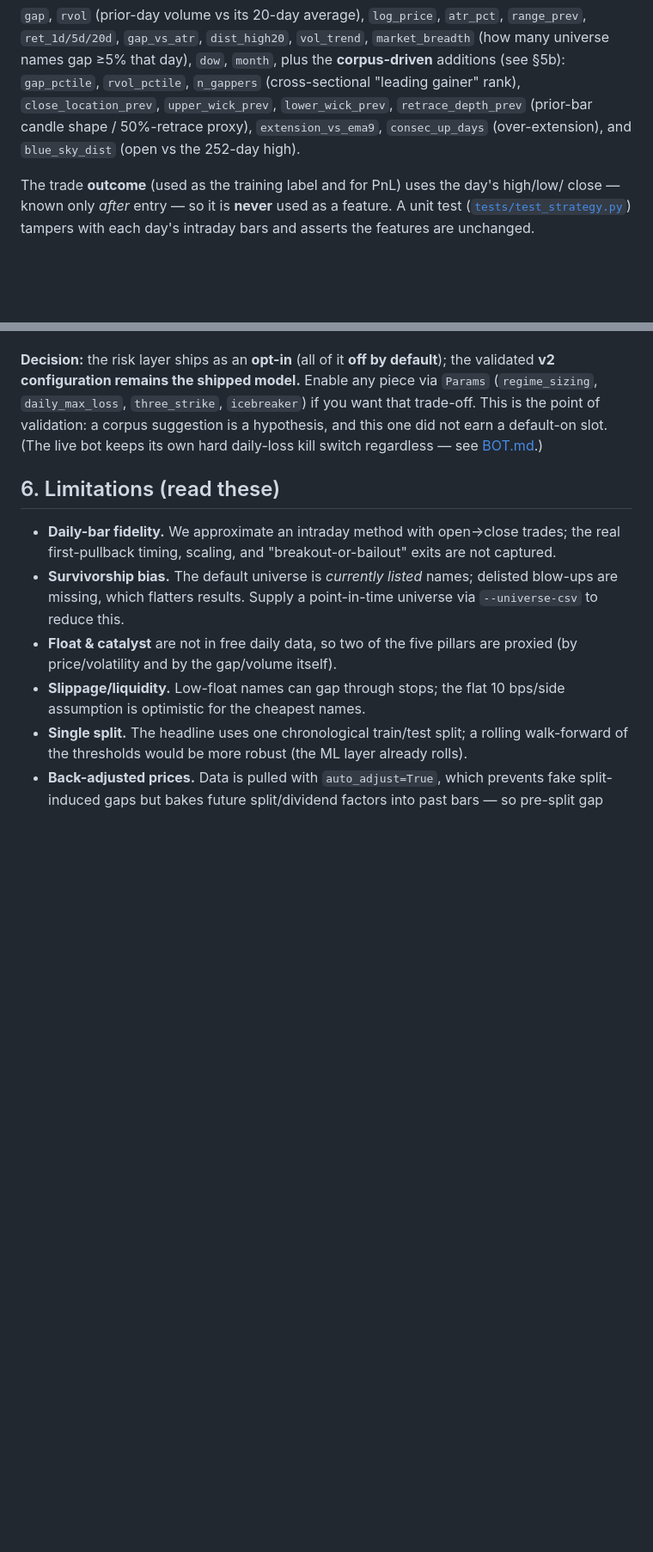
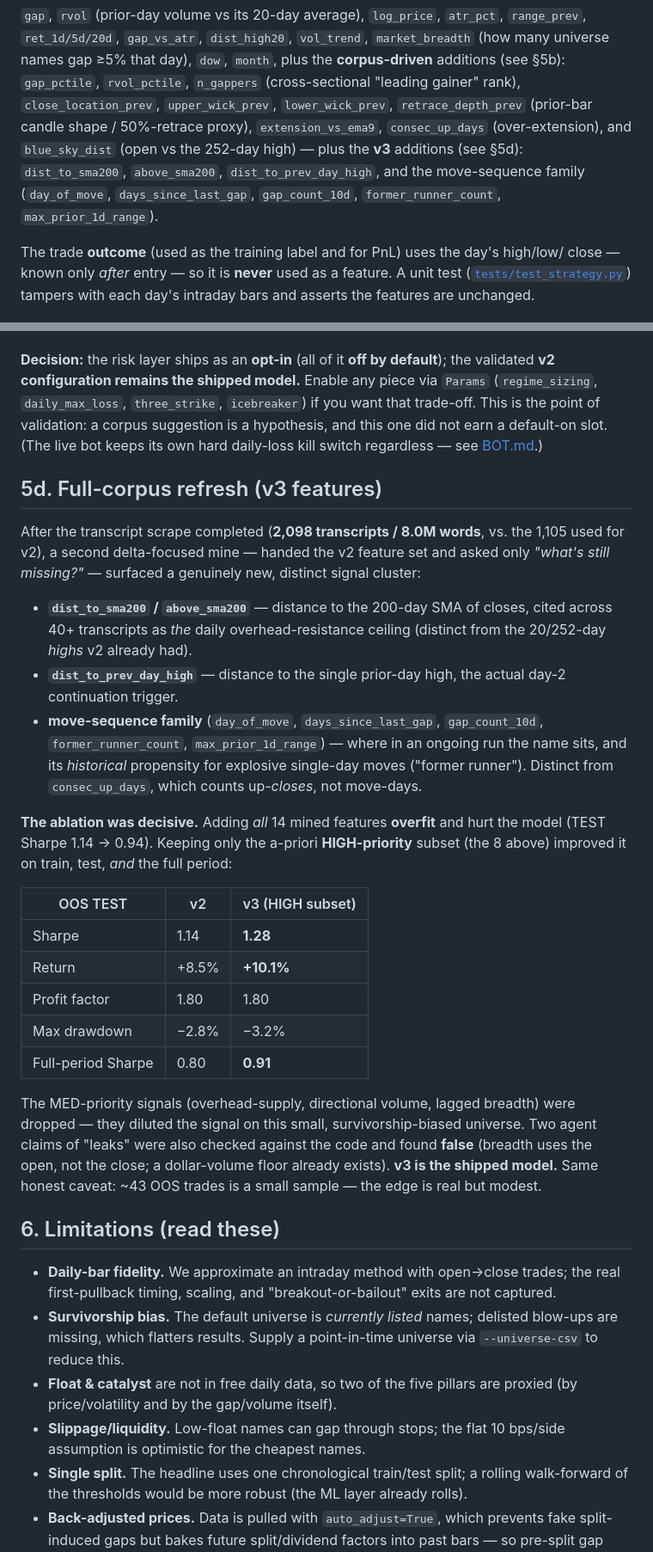
Before and after one commit to NISHCHAY026/premarket-trader, a Markdown page: docs/STRATEGY.md, 2 parts joined by grey strips. Shown at 86% size. Rendered like a GitHub page; blank space fills up the shorter version.

```diff
--- a/docs/STRATEGY.md
+++ b/docs/STRATEGY.md
@@ -33,7 +33,9 @@ plus the **corpus-driven** additions (see §5b): `gap_pctile`, `rvol_pctile`, `n
 (cross-sectional "leading gainer" rank), `close_location_prev`, `upper_wick_prev`,
 `lower_wick_prev`, `retrace_depth_prev` (prior-bar candle shape / 50%-retrace proxy),
 `extension_vs_ema9`, `consec_up_days` (over-extension), and `blue_sky_dist` (open vs
-the 252-day high).
+the 252-day high) — plus the **v3** additions (see §5d): `dist_to_sma200`, `above_sma200`,
+`dist_to_prev_day_high`, and the move-sequence family (`day_of_move`, `days_since_last_gap`,
+`gap_count_10d`, `former_runner_count`, `max_prior_1d_range`).
 
 The trade **outcome** (used as the training label and for PnL) uses the day's high/low/
 close — known only *after* entry — so it is **never** used as a feature. A unit test
@@ -128,6 +130,40 @@ This is the point of validation: a corpus suggestion is a hypothesis, and this o
 a default-on slot. (The live bot keeps its own hard daily-loss kill switch regardless — see
 [BOT.md](BOT.md).)
 
+## 5d. Full-corpus refresh (v3 features)
+
+After the transcript scrape completed (**2,098 transcripts / 8.0M words**, vs. the 1,105 used
+for v2), a second delta-focused mine — handed the v2 feature set and asked only *"what's still
+missing?"* — surfaced a genuinely new, distinct signal cluster:
+
+- **`dist_to_sma200` / `above_sma200`** — distance to the 200-day SMA of closes, cited across
+  40+ transcripts as *the* daily overhead-resistance ceiling (distinct from the 20/252-day
+  *highs* v2 already had).
+- **`dist_to_prev_day_high`** — distance to the single prior-day high, the actual day-2
+  continuation trigger.
+- **move-sequence family** (`day_of_move`, `days_since_last_gap`, `gap_count_10d`,
+  `former_runner_count`, `max_prior_1d_range`) — where in an ongoing run the name sits, and its
+  *historical* propensity for explosive single-day moves ("former runner"). Distinct from
+  `consec_up_days`, which counts up-*closes*, not move-days.
+
+**The ablation was decisive.** Adding *all* 14 mined features **overfit** and hurt the model
+(TEST Sharpe 1.14 → 0.94). Keeping only the a-priori **HIGH-priority** subset (the 8 above)
+improved it on train, test, *and* the full period:
+
+| OOS TEST | v2 | v3 (HIGH subset) |
+|---|---|---|
+| Sharpe | 1.14 | **1.28** |
+| Return | +8.5% | **+10.1%** |
+| Profit factor | 1.80 | 1.80 |
+| Max drawdown | −2.8% | −3.2% |
+| Full-period Sharpe | 0.80 | **0.91** |
+
+The MED-priority signals (overhead-supply, directional volume, lagged breadth) were dropped —
+they diluted the signal on this small, survivorship-biased universe. Two agent claims of
+"leaks" were also checked against the code and found **false** (breadth uses the open, not the
+close; a dollar-volume floor already exists). **v3 is the shipped model.** Same honest caveat:
+~43 OOS trades is a small sample — the edge is real but modest.
+
 ## 6. Limitations (read these)
 
 - **Daily-bar fidelity.** We approximate an intraday method with open→close trades; the
```
Also changed, not shown: README.md (+9 -6 lines), docs/BOT.md (+5 -5 lines), results/wf_demo_equity.png, 2 other files.
